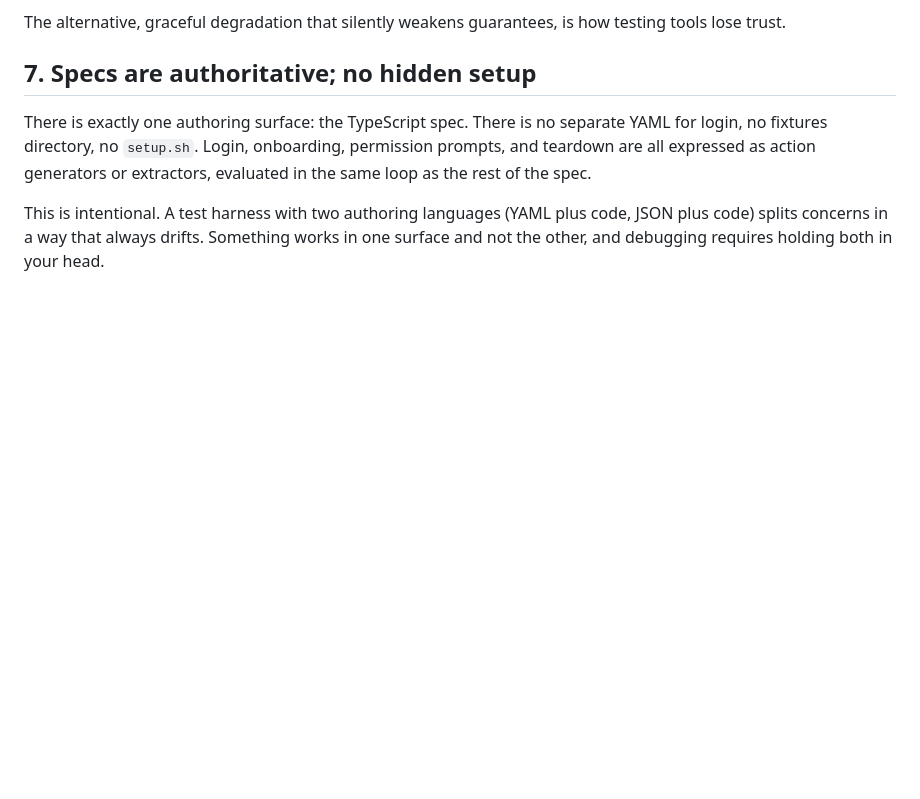
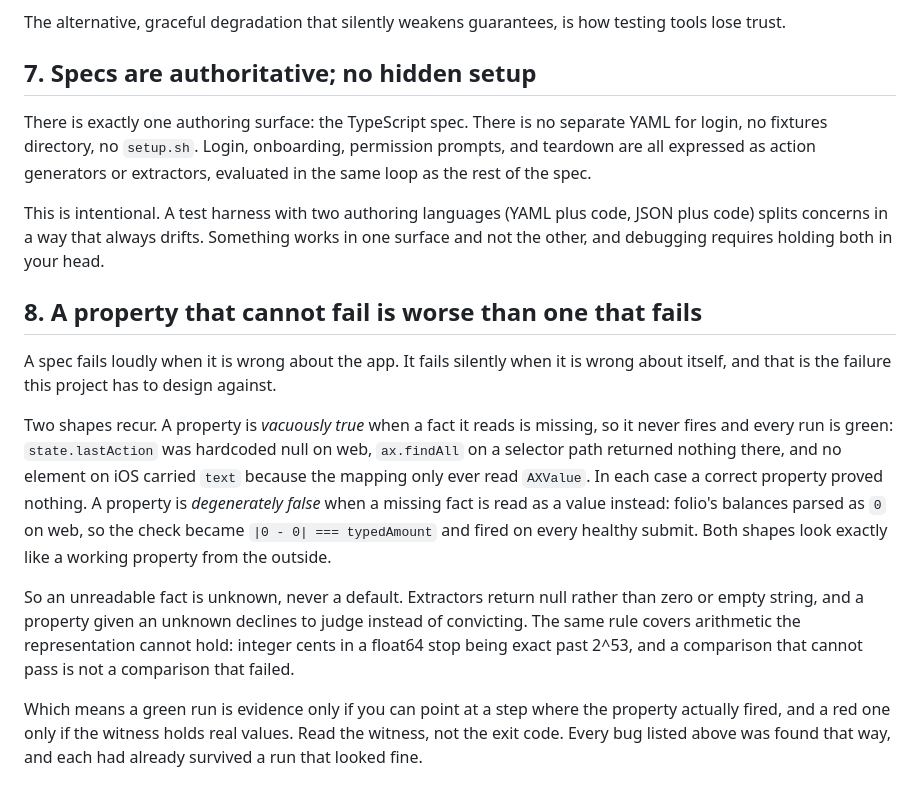
Before and after one commit to priyanshujain/sanderling, a Markdown page: docs/development/design-principles.md, the part around the change. GitHub-like rendering; blank space fills up the shorter version.

Commit message:
docs: write down the silent-vacuity failure modes

```diff
--- a/docs/development/design-principles.md
+++ b/docs/development/design-principles.md
@@ -50,3 +50,26 @@ The alternative, graceful degradation that silently weakens guarantees, is how t
 There is exactly one authoring surface: the TypeScript spec. There is no separate YAML for login, no fixtures directory, no `setup.sh`. Login, onboarding, permission prompts, and teardown are all expressed as action generators or extractors, evaluated in the same loop as the rest of the spec.
 
 This is intentional. A test harness with two authoring languages (YAML plus code, JSON plus code) splits concerns in a way that always drifts. Something works in one surface and not the other, and debugging requires holding both in your head.
+
+
+## 8. A property that cannot fail is worse than one that fails
+
+A spec fails loudly when it is wrong about the app. It fails silently when it is wrong about
+itself, and that is the failure this project has to design against.
+
+Two shapes recur. A property is *vacuously true* when a fact it reads is missing, so it never
+fires and every run is green: `state.lastAction` was hardcoded null on web, `ax.findAll` on a
+selector path returned nothing there, and no element on iOS carried `text` because the mapping
+only ever read `AXValue`. In each case a correct property proved nothing. A property is
+*degenerately false* when a missing fact is read as a value instead: folio's balances parsed as
+`0` on web, so the check became `|0 - 0| === typedAmount` and fired on every healthy submit.
+Both shapes look exactly like a working property from the outside.
+
+So an unreadable fact is unknown, never a default. Extractors return null rather than zero or
+empty string, and a property given an unknown declines to judge instead of convicting. The same
+rule covers arithmetic the representation cannot hold: integer cents in a float64 stop being
+exact past 2^53, and a comparison that cannot pass is not a comparison that failed.
+
+Which means a green run is evidence only if you can point at a step where the property actually
+fired, and a red one only if the witness holds real values. Read the witness, not the exit code.
+Every bug listed above was found that way, and each had already survived a run that looked fine.
```
